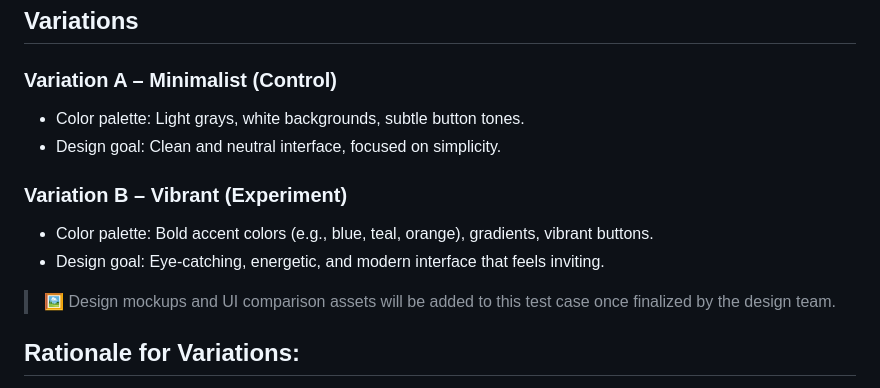
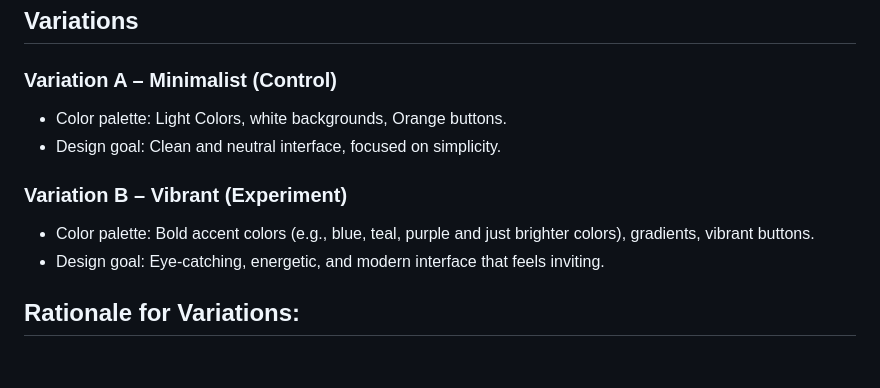
Before and after one commit to Jonagish/SquadUp, a Markdown page: docs/ABTEST.md, the part around the change. Rendered like a GitHub page; blank space fills up the shorter version.

Commit message:
Update ABTEST.md - Ryan Kraus

```diff
--- a/docs/ABTEST.md
+++ b/docs/ABTEST.md
@@ -176,14 +176,14 @@ Using **Firebase Remote Config**, we will divide users into two groups:
 ## Variations
 
 ### Variation A – Minimalist (Control)
-- Color palette: Light grays, white backgrounds, subtle button tones.
+- Color palette: Light Colors, white backgrounds, Orange buttons.
 - Design goal: Clean and neutral interface, focused on simplicity.
 
 ### Variation B – Vibrant (Experiment)
-- Color palette: Bold accent colors (e.g., blue, teal, orange), gradients, vibrant buttons.
+- Color palette: Bold accent colors (e.g., blue, teal, purple and just brighter colors), gradients, vibrant buttons.
 - Design goal: Eye-catching, energetic, and modern interface that feels inviting.
 
-> 🖼️ Design mockups and UI comparison assets will be added to this test case once finalized by the design team.
+
 
 
 ## Rationale for Variations:
```
